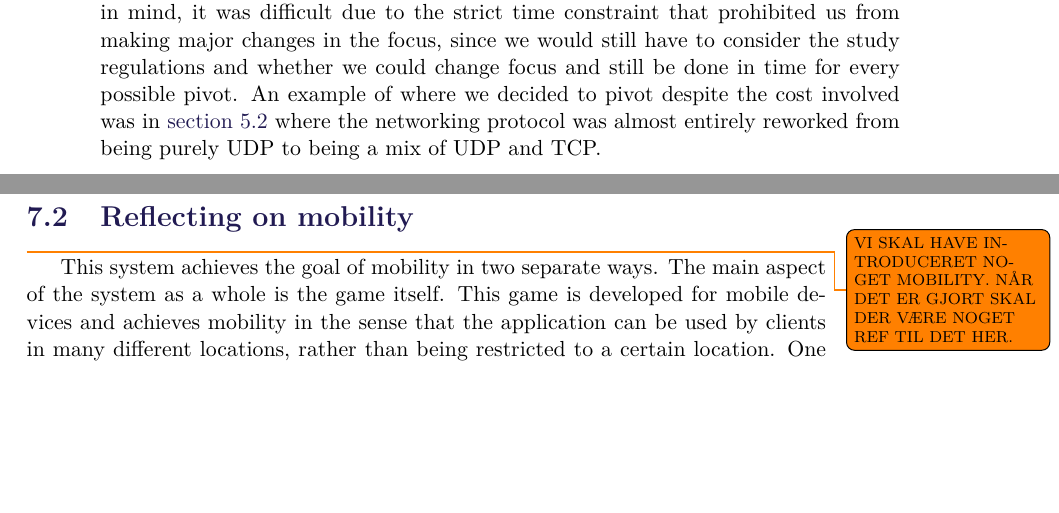
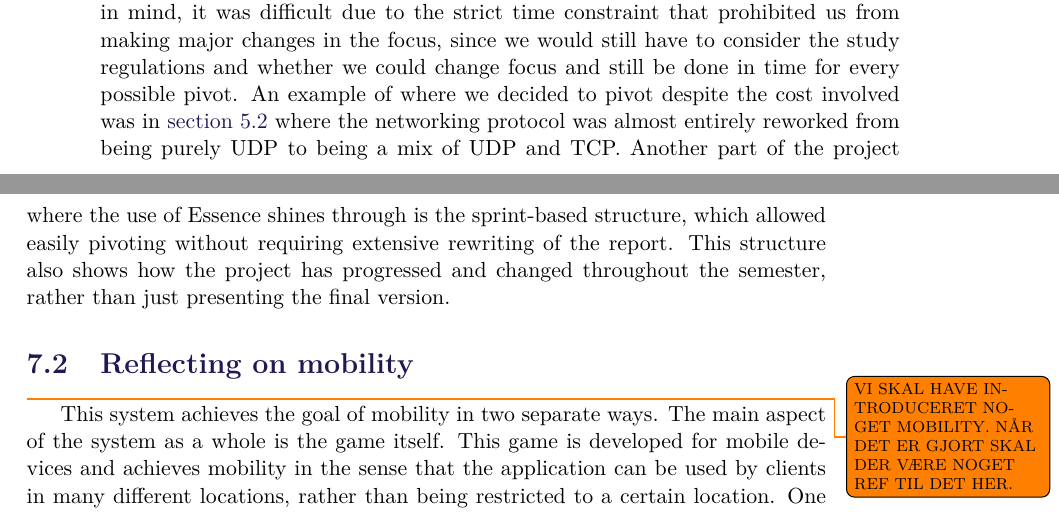
Before and after one commit to SW8-Bajs/report, a LaTeX thesis (master.tex, which reads sections/Discussion/process-reflections.tex): two parts of pages 112 and 113 of 145, joined at a grey line, cut so that both start at the same text, the shorter picture padded with empty space. Compiled offline with pdfLaTeX.

Commit message:
Apply suggestions from code review
Co-authored-by: Daniel Moesgaard Andersen <moesgaarda@gmail.com>

```diff
--- a/sections/Discussion/process-reflections.tex
+++ b/sections/Discussion/process-reflections.tex
@@ -34,3 +34,5 @@ This assumption is based on the theory that having a clearer idea about the dire
 One of the primary motivators behind using Essence over Scrum is the focus on innovation, where it is encouraged to shift direction along the way, while still staying within a pre-defined problem domain.
 While we attempted to keep this approach in mind, it was difficult due to the strict time constraint that prohibited us from making major changes in the focus, since we would still have to consider the study regulations and whether we could change focus and still be done in time for every possible pivot.
 An example of where we decided to pivot despite the cost involved was in \autoref{sec:update-network-protocol} where the networking protocol was almost entirely reworked from being purely UDP to being a mix of UDP and TCP.
+Another part of the project where the use of Essence shines through is the sprint-based structure, which allowed easily pivoting without requiring extensive rewriting of the report.
+This structure also shows how the project has progressed and changed throughout the semester, rather than just presenting the final version.
```
